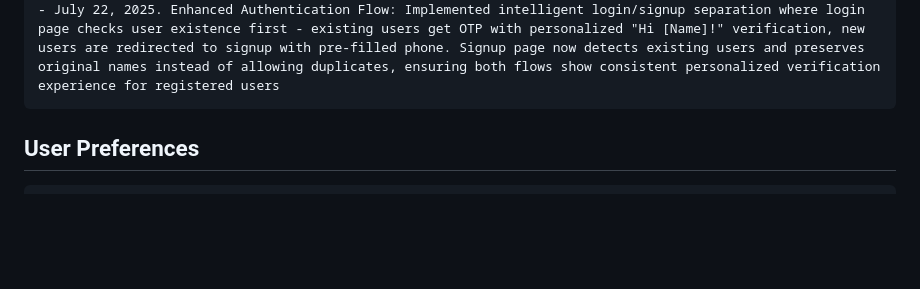
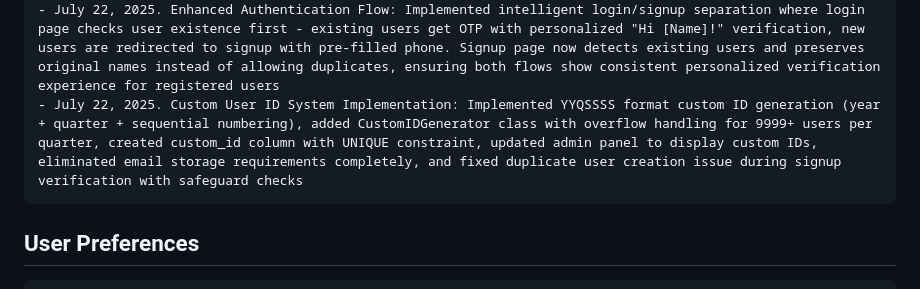
Before and after one commit to adityasiriexporters/MonthlyOrganics, a Markdown page: replit.md, the part around the change. Rendered like a GitHub page; blank space fills up the shorter version.

Commit message:
Enhance user management with custom IDs and remove email storage
Implement custom user ID generation and eliminate email storage requirements.

Replit-Commit-Author: Agent
Replit-Commit-Session-Id: 6e1ae93b-accf-497d-84c8-2938577b4f65
Replit-Commit-Screenshot-Url: https://storage.googleapis.com/screenshot-production-us-central1/8d0e6f5e-80f3-4a57-baec-8a917a0148ed/6e1ae93b-accf-497d-84c8-2938577b4f65/zAYvd5O

````diff
--- a/replit.md
+++ b/replit.md
@@ -144,6 +144,7 @@ Changelog:
 - July 11, 2025. Complete Checkout System Removal: Removed entire checkout and pre-checkout functionality including checkout_address.html, checkout_payment.html, order_confirmation.html templates, removed checkout_address(), checkout_save_address(), checkout_payment(), place_order(), and order_confirmation() backend functions, updated cart.html to show "Checkout Coming Soon" placeholder, cleared all checkout-related routes and session variables to prepare for fresh rebuild
 - July 11, 2025. Address Page Browser Caching Fix: Fixed address disappearing issue when going back in browser by adding comprehensive cache control headers (no-cache, no-store, must-revalidate, Pragma: no-cache, Expires: 0) to all address-related pages and redirects, ensuring fresh data is always loaded from server instead of browser cache
 - July 22, 2025. Enhanced Authentication Flow: Implemented intelligent login/signup separation where login page checks user existence first - existing users get OTP with personalized "Hi [Name]!" verification, new users are redirected to signup with pre-filled phone. Signup page now detects existing users and preserves original names instead of allowing duplicates, ensuring both flows show consistent personalized verification experience for registered users
+- July 22, 2025. Custom User ID System Implementation: Implemented YYQSSSS format custom ID generation (year + quarter + sequential numbering), added CustomIDGenerator class with overflow handling for 9999+ users per quarter, created custom_id column with UNIQUE constraint, updated admin panel to display custom IDs, eliminated email storage requirements completely, and fixed duplicate user creation issue during signup verification with safeguard checks
 ```
 
 ## User Preferences
````
